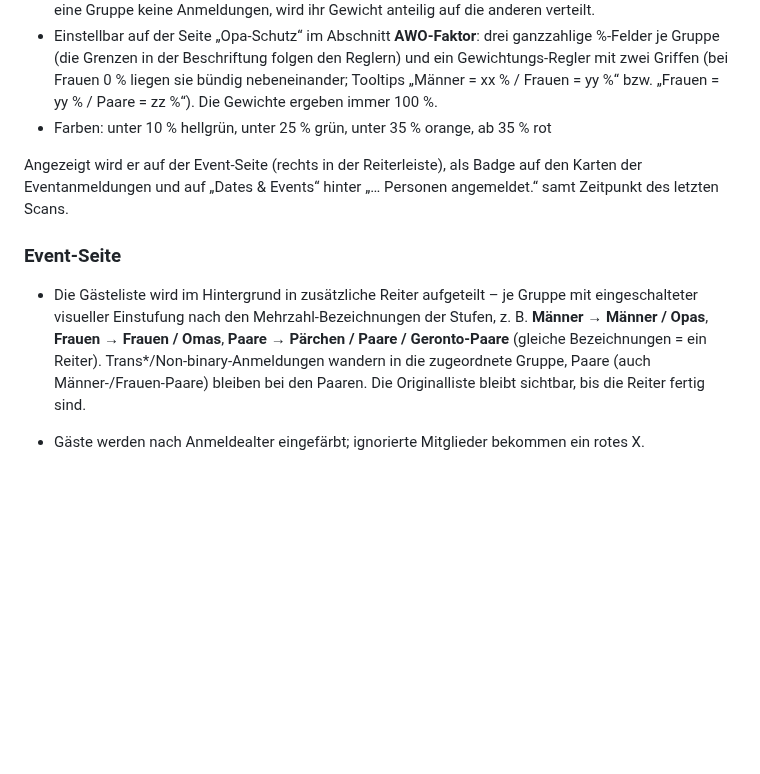
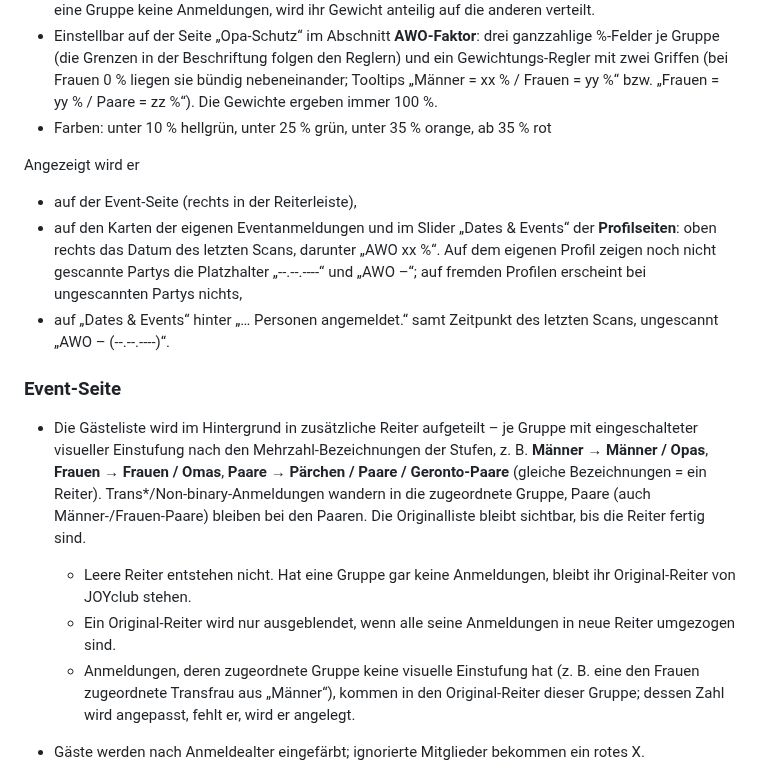
Before and after one commit to Schimmelreiter/joyclub-opa-scan, a Markdown page: README.md, the part around one of its changes. Drawn GitHub-style; blank space fills up the shorter version.

```diff
--- a/README.md
+++ b/README.md
@@ -250,11 +250,17 @@ Ein Maß für den Anteil alter Gäste einer Party (Stufen nach den visuellen Wer
 - Einstellbar auf der Seite „Opa-Schutz“ im Abschnitt **AWO-Faktor**: drei ganzzahlige %-Felder je Gruppe (die Grenzen in der Beschriftung folgen den Reglern) und ein Gewichtungs-Regler mit zwei Griffen (bei Frauen 0 % liegen sie bündig nebeneinander; Tooltips „Männer = xx % / Frauen = yy %“ bzw. „Frauen = yy % / Paare = zz %“). Die Gewichte ergeben immer 100 %.
 - Farben: unter 10 % hellgrün, unter 25 % grün, unter 35 % orange, ab 35 % rot
 
-Angezeigt wird er auf der Event-Seite (rechts in der Reiterleiste), als Badge auf den Karten der Eventanmeldungen und auf „Dates & Events“ hinter „… Personen angemeldet.“ samt Zeitpunkt des letzten Scans.
+Angezeigt wird er
+- auf der Event-Seite (rechts in der Reiterleiste),
+- auf den Karten der eigenen Eventanmeldungen und im Slider „Dates & Events“ der **Profilseiten**: oben rechts das Datum des letzten Scans, darunter „AWO xx %“. Auf dem eigenen Profil zeigen noch nicht gescannte Partys die Platzhalter „--.--.----“ und „AWO –“; auf fremden Profilen erscheint bei ungescannten Partys nichts,
+- auf „Dates & Events“ hinter „… Personen angemeldet.“ samt Zeitpunkt des letzten Scans, ungescannt „AWO – (--.--.----)“.
 
 ### Event-Seite
 
 - Die Gästeliste wird im Hintergrund in zusätzliche Reiter aufgeteilt – je Gruppe mit eingeschalteter visueller Einstufung nach den Mehrzahl-Bezeichnungen der Stufen, z. B. **Männer → Männer / Opas**, **Frauen → Frauen / Omas**, **Paare → Pärchen / Paare / Geronto-Paare** (gleiche Bezeichnungen = ein Reiter). Trans*/Non-binary-Anmeldungen wandern in die zugeordnete Gruppe, Paare (auch Männer-/Frauen-Paare) bleiben bei den Paaren. Die Originalliste bleibt sichtbar, bis die Reiter fertig sind.
+  - Leere Reiter entstehen nicht. Hat eine Gruppe gar keine Anmeldungen, bleibt ihr Original-Reiter von JOYclub stehen.
+  - Ein Original-Reiter wird nur ausgeblendet, wenn alle seine Anmeldungen in neue Reiter umgezogen sind.
+  - Anmeldungen, deren zugeordnete Gruppe keine visuelle Einstufung hat (z. B. eine den Frauen zugeordnete Transfrau aus „Männer“), kommen in den Original-Reiter dieser Gruppe; dessen Zahl wird angepasst, fehlt er, wird er angelegt.
 - Gäste werden nach Anmeldealter eingefärbt; ignorierte Mitglieder bekommen ein rotes X.
 - Klick auf ein ignoriertes Mitglied öffnet ein Popup *„Du ignorierst …“* mit Grund (Profilnotiz) und den Buttons **Trotzdem öffnen**, **Nicht mehr ignorieren** (entsperrt und setzt auf die Whitelist) und **Abbrechen**:
 
```
Also changed, not shown: other parts of README.md (+39 -1 lines), docs/partys-confirm.png (added), docs/partys-gender.png (added), docs/partys-options.png (added), docs/partys-single.png (added), docs/partys-start.png (added), 2 other files.
